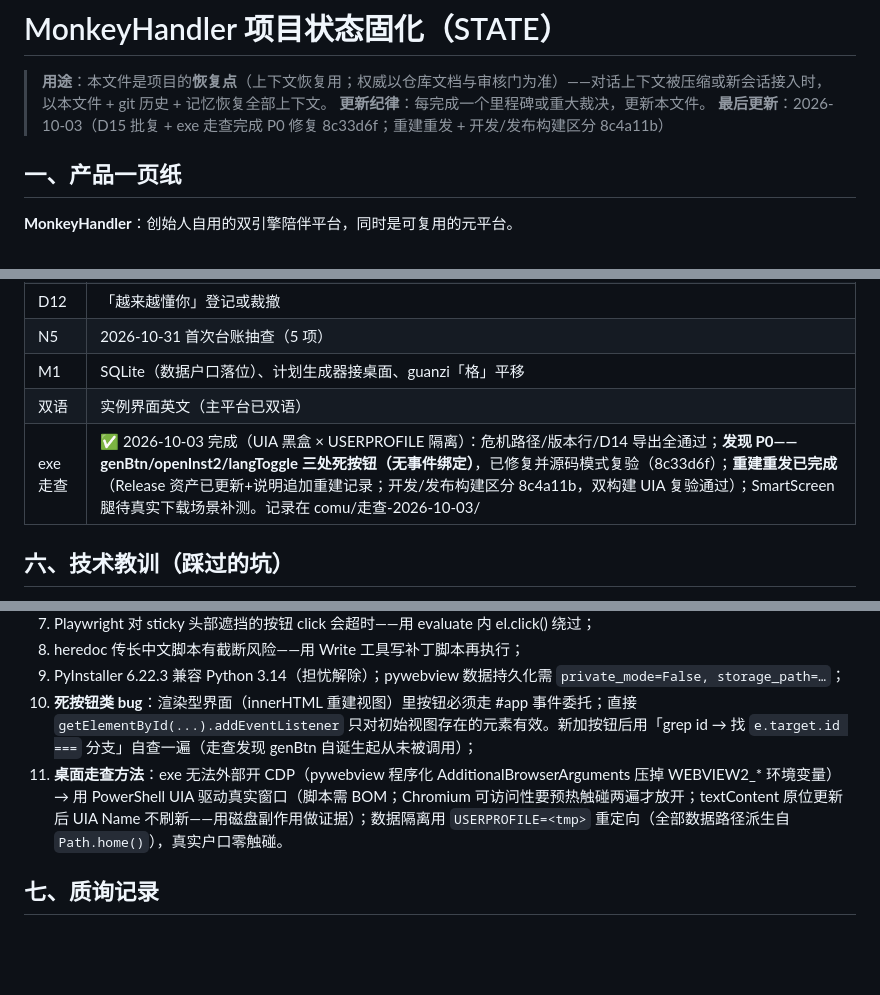
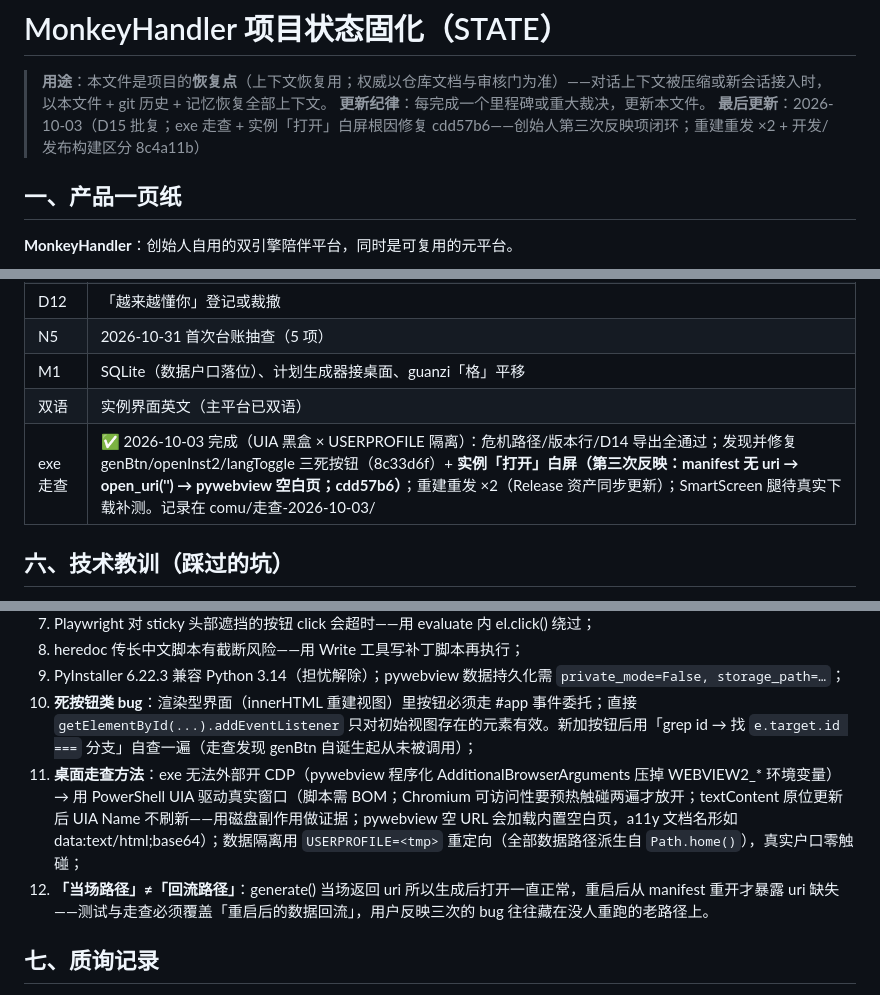
Before and after one commit to YidaZZZZ/MonkeyHandler, a Markdown page: docs/STATE.md, 3 parts joined by grey strips. Drawn GitHub-style; blank space fills up the shorter version.

Commit message:
docs: 实例白屏根因与修复入档（cdd57b6，第三次反映闭环）+ 教训「当场路径≠回流路径」+ Release 资产二次更新记录

```diff
--- a/docs/STATE.md
+++ b/docs/STATE.md
@@ -2,7 +2,7 @@
 
 > **用途**：本文件是项目的**恢复点**（上下文恢复用；权威以仓库文档与审核门为准）——对话上下文被压缩或新会话接入时，以本文件 + git 历史 + 记忆恢复全部上下文。
 > **更新纪律**：每完成一个里程碑或重大裁决，更新本文件。
-> **最后更新**：2026-10-03（D15 批复 + exe 走查完成 P0 修复 8c33d6f；重建重发 + 开发/发布构建区分 8c4a11b）
+> **最后更新**：2026-10-03（D15 批复；exe 走查 + 实例「打开」白屏根因修复 cdd57b6——创始人第三次反映项闭环；重建重发 ×2 + 开发/发布构建区分 8c4a11b）
 
 ## 一、产品一页纸
 
@@ -75,7 +75,7 @@
 | N5 | 2026-10-31 首次台账抽查（5 项） |
 | M1 | SQLite（数据户口落位）、计划生成器接桌面、guanzi「格」平移 |
 | 双语 | 实例界面英文（主平台已双语） |
-| exe 走查 | ✅ 2026-10-03 完成（UIA 黑盒 × USERPROFILE 隔离）：危机路径/版本行/D14 导出全通过；**发现 P0——genBtn/openInst2/langToggle 三处死按钮（无事件绑定）**，已修复并源码模式复验（8c33d6f）；**重建重发已完成**（Release 资产已更新+说明追加重建记录；开发/发布构建区分 8c4a11b，双构建 UIA 复验通过）；SmartScreen 腿待真实下载场景补测。记录在 comu/走查-2026-10-03/ |
+| exe 走查 | ✅ 2026-10-03 完成（UIA 黑盒 × USERPROFILE 隔离）：危机路径/版本行/D14 导出全通过；发现并修复 genBtn/openInst2/langToggle 三死按钮（8c33d6f）+ **实例「打开」白屏（第三次反映：manifest 无 uri → open_uri('') → pywebview 空白页；cdd57b6）**；重建重发 ×2（Release 资产同步更新）；SmartScreen 腿待真实下载补测。记录在 comu/走查-2026-10-03/ |
 
 ## 六、技术教训（踩过的坑）
 
@@ -89,7 +89,8 @@
 8. heredoc 传长中文脚本有截断风险——用 Write 工具写补丁脚本再执行；
 9. PyInstaller 6.22.3 兼容 Python 3.14（担忧解除）；pywebview 数据持久化需 `private_mode=False, storage_path=…`；
 10. **死按钮类 bug**：渲染型界面（innerHTML 重建视图）里按钮必须走 #app 事件委托；直接 `getElementById(...).addEventListener` 只对初始视图存在的元素有效。新加按钮后用「grep id → 找 `e.target.id ===` 分支」自查一遍（走查发现 genBtn 自诞生起从未被调用）；
-11. **桌面走查方法**：exe 无法外部开 CDP（pywebview 程序化 AdditionalBrowserArguments 压掉 WEBVIEW2_* 环境变量）→ 用 PowerShell UIA 驱动真实窗口（脚本需 BOM；Chromium 可访问性要预热触碰两遍才放开；textContent 原位更新后 UIA Name 不刷新——用磁盘副作用做证据）；数据隔离用 `USERPROFILE=<tmp>` 重定向（全部数据路径派生自 `Path.home()`），真实户口零触碰。
+11. **桌面走查方法**：exe 无法外部开 CDP（pywebview 程序化 AdditionalBrowserArguments 压掉 WEBVIEW2_* 环境变量）→ 用 PowerShell UIA 驱动真实窗口（脚本需 BOM；Chromium 可访问性要预热触碰两遍才放开；textContent 原位更新后 UIA Name 不刷新——用磁盘副作用做证据；pywebview 空 URL 会加载内置空白页，a11y 文档名形如 data:text/html;base64）；数据隔离用 `USERPROFILE=<tmp>` 重定向（全部数据路径派生自 `Path.home()`），真实户口零触碰；
+12. **「当场路径」≠「回流路径」**：generate() 当场返回 uri 所以生成后打开一直正常，重启后从 manifest 重开才暴露 uri 缺失——测试与走查必须覆盖「重启后的数据回流」，用户反映三次的 bug 往往藏在没人重跑的老路径上。
 
 ## 七、质询记录
 
```
